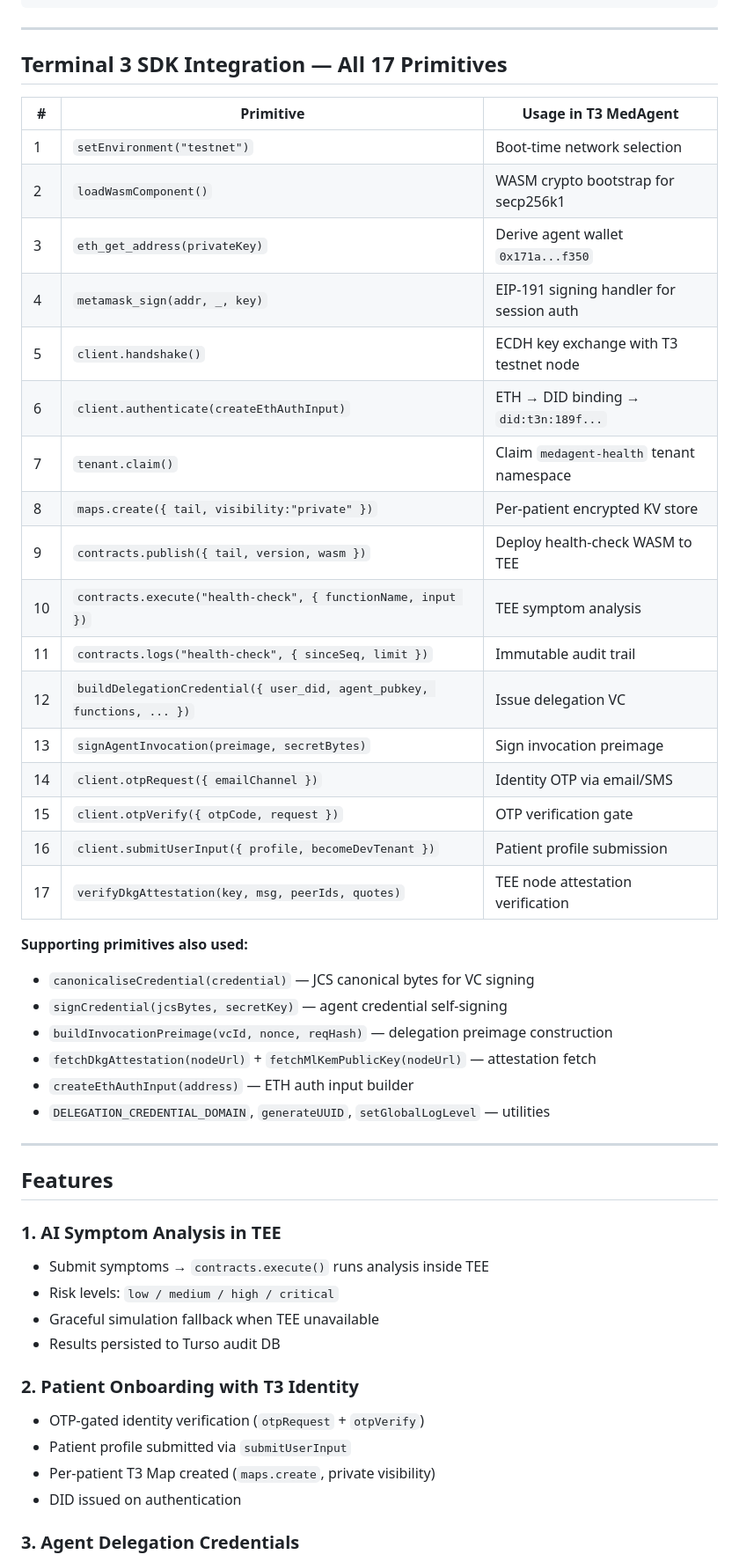
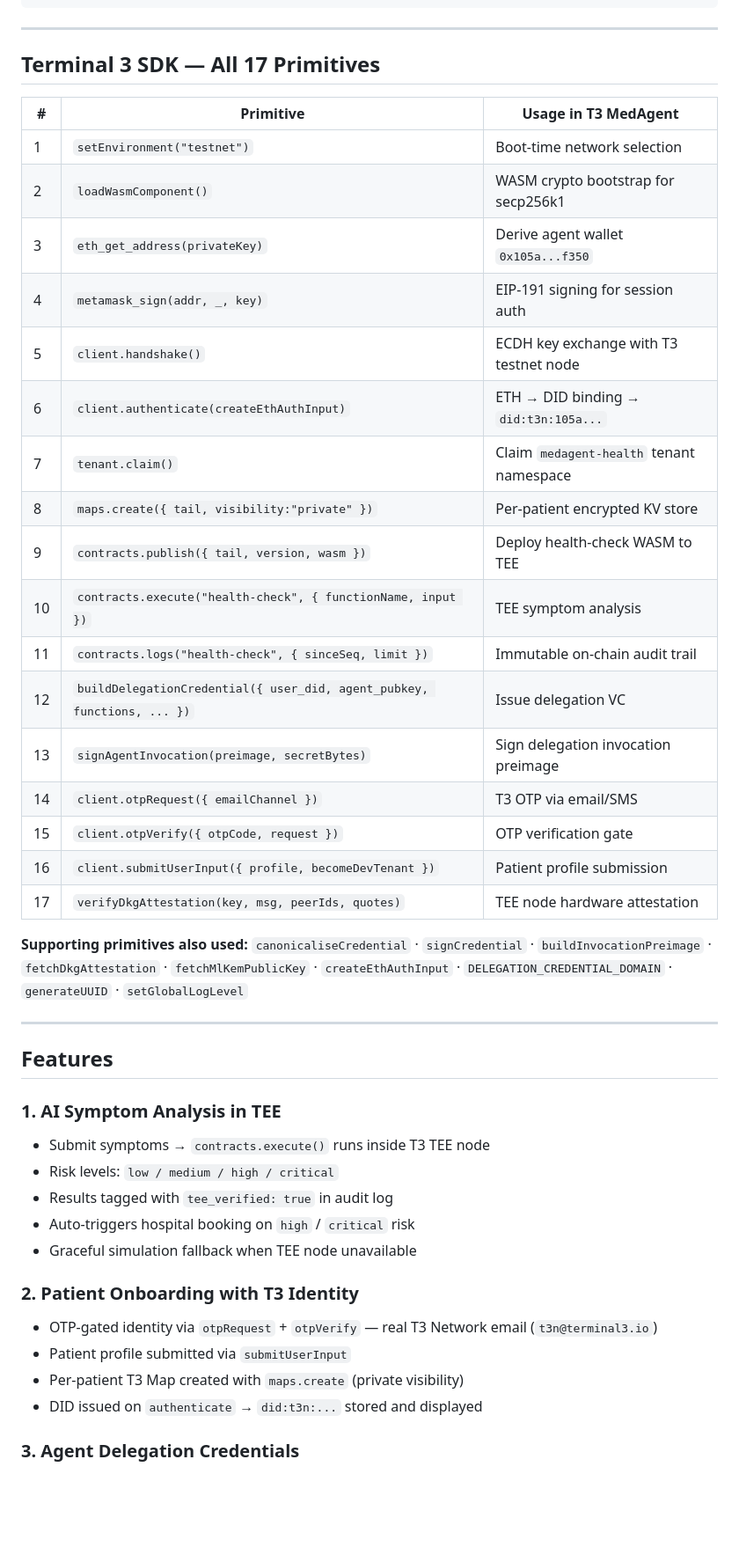
Before and after one commit to sodiq-code/t3-medagent, a Markdown page: README.md, the part around one of its changes. Shown at 88% size. Drawn GitHub-style; blank space fills up the shorter version.

```diff
--- a/README.md
+++ b/README.md
@@ -59,50 +74,46 @@ Hono API Server (Node.js / Bun)
 
 ---
 
-## Terminal 3 SDK Integration — All 17 Primitives
+## Terminal 3 SDK — All 17 Primitives
 
 | # | Primitive | Usage in T3 MedAgent |
 |---|-----------|----------------------|
 | 1 | `setEnvironment("testnet")` | Boot-time network selection |
 | 2 | `loadWasmComponent()` | WASM crypto bootstrap for secp256k1 |
-| 3 | `eth_get_address(privateKey)` | Derive agent wallet `0x171a...f350` |
-| 4 | `metamask_sign(addr, _, key)` | EIP-191 signing handler for session auth |
+| 3 | `eth_get_address(privateKey)` | Derive agent wallet `0x105a...f350` |
+| 4 | `metamask_sign(addr, _, key)` | EIP-191 signing for session auth |
 | 5 | `client.handshake()` | ECDH key exchange with T3 testnet node |
-| 6 | `client.authenticate(createEthAuthInput)` | ETH → DID binding → `did:t3n:189f...` |
+| 6 | `client.authenticate(createEthAuthInput)` | ETH → DID binding → `did:t3n:105a...` |
 | 7 | `tenant.claim()` | Claim `medagent-health` tenant namespace |
 | 8 | `maps.create({ tail, visibility:"private" })` | Per-patient encrypted KV store |
 | 9 | `contracts.publish({ tail, version, wasm })` | Deploy health-check WASM to TEE |
 | 10 | `contracts.execute("health-check", { functionName, input })` | TEE symptom analysis |
-| 11 | `contracts.logs("health-check", { sinceSeq, limit })` | Immutable audit trail |
+| 11 | `contracts.logs("health-check", { sinceSeq, limit })` | Immutable on-chain audit trail |
 | 12 | `buildDelegationCredential({ user_did, agent_pubkey, functions, ... })` | Issue delegation VC |
-| 13 | `signAgentInvocation(preimage, secretBytes)` | Sign invocation preimage |
-| 14 | `client.otpRequest({ emailChannel })` | Identity OTP via email/SMS |
+| 13 | `signAgentInvocation(preimage, secretBytes)` | Sign delegation invocation preimage |
+| 14 | `client.otpRequest({ emailChannel })` | T3 OTP via email/SMS |
 | 15 | `client.otpVerify({ otpCode, request })` | OTP verification gate |
 | 16 | `client.submitUserInput({ profile, becomeDevTenant })` | Patient profile submission |
-| 17 | `verifyDkgAttestation(key, msg, peerIds, quotes)` | TEE node attestation verification |
+| 17 | `verifyDkgAttestation(key, msg, peerIds, quotes)` | TEE node hardware attestation |
 
 **Supporting primitives also used:**
-- `canonicaliseCredential(credential)` — JCS canonical bytes for VC signing
-- `signCredential(jcsBytes, secretKey)` — agent credential self-signing
-- `buildInvocationPreimage(vcId, nonce, reqHash)` — delegation preimage construction
-- `fetchDkgAttestation(nodeUrl)` + `fetchMlKemPublicKey(nodeUrl)` — attestation fetch
-- `createEthAuthInput(address)` — ETH auth input builder
-- `DELEGATION_CREDENTIAL_DOMAIN`, `generateUUID`, `setGlobalLogLevel` — utilities
+`canonicaliseCredential` · `signCredential` · `buildInvocationPreimage` · `fetchDkgAttestation` · `fetchMlKemPublicKey` · `createEthAuthInput` · `DELEGATION_CREDENTIAL_DOMAIN` · `generateUUID` · `setGlobalLogLevel`
 
 ---
 
 ## Features
 
 ### 1. AI Symptom Analysis in TEE
-- Submit symptoms → `contracts.execute()` runs analysis inside TEE
+- Submit symptoms → `contracts.execute()` runs inside T3 TEE node
 - Risk levels: `low / medium / high / critical`
-- Graceful simulation fallback when TEE unavailable
-- Results persisted to Turso audit DB
+- Results tagged with `tee_verified: true` in audit log
+- Auto-triggers hospital booking on `high` / `critical` risk
+- Graceful simulation fallback when TEE node unavailable
 
 ### 2. Patient Onboarding with T3 Identity
-- OTP-gated identity verification (`otpRequest` + `otpVerify`)
+- OTP-gated identity via `otpRequest` + `otpVerify` — real T3 Network email (`t3n@terminal3.io`)
 - Patient profile submitted via `submitUserInput`
-- Per-patient T3 Map created (`maps.create`, private visibility)
-- DID issued on authentication
+- Per-patient T3 Map created with `maps.create` (private visibility)
+- DID issued on `authenticate` → `did:t3n:...` stored and displayed
 
 ### 3. Agent Delegation Credentials
```
Also changed, not shown: other parts of README.md (+131 -98 lines).
